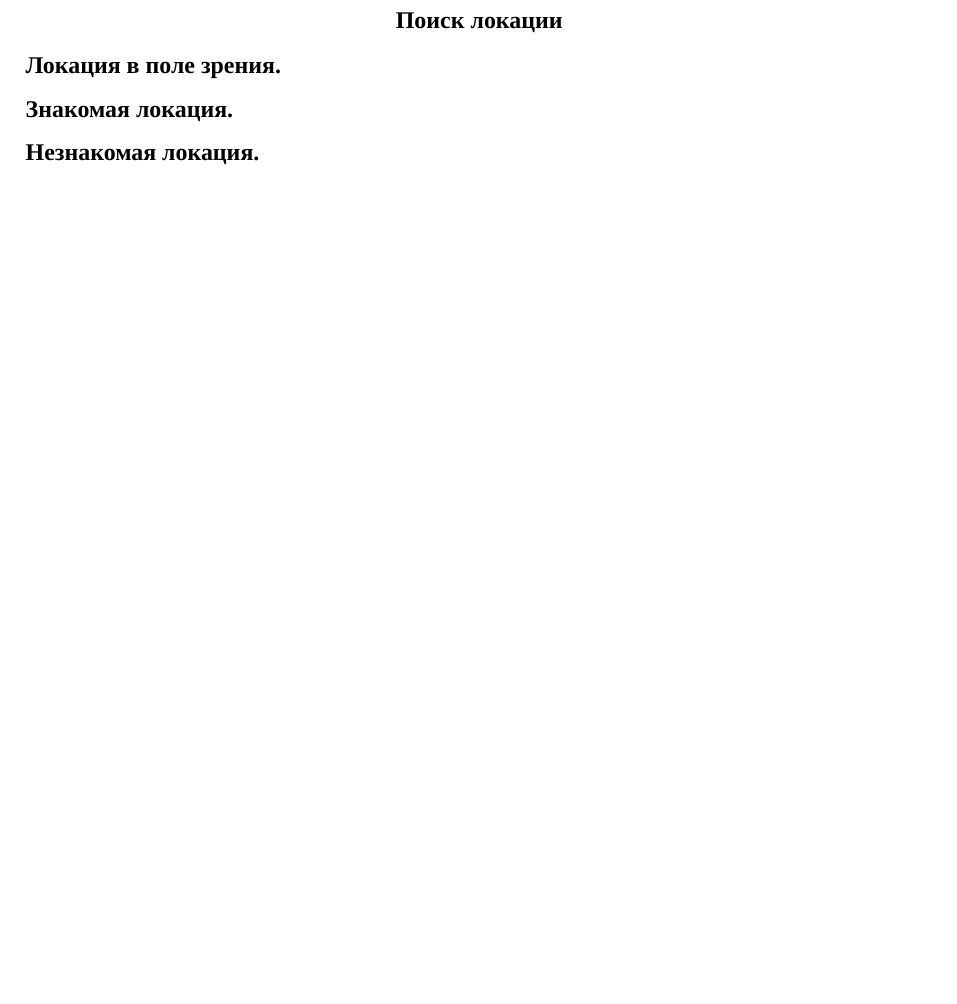
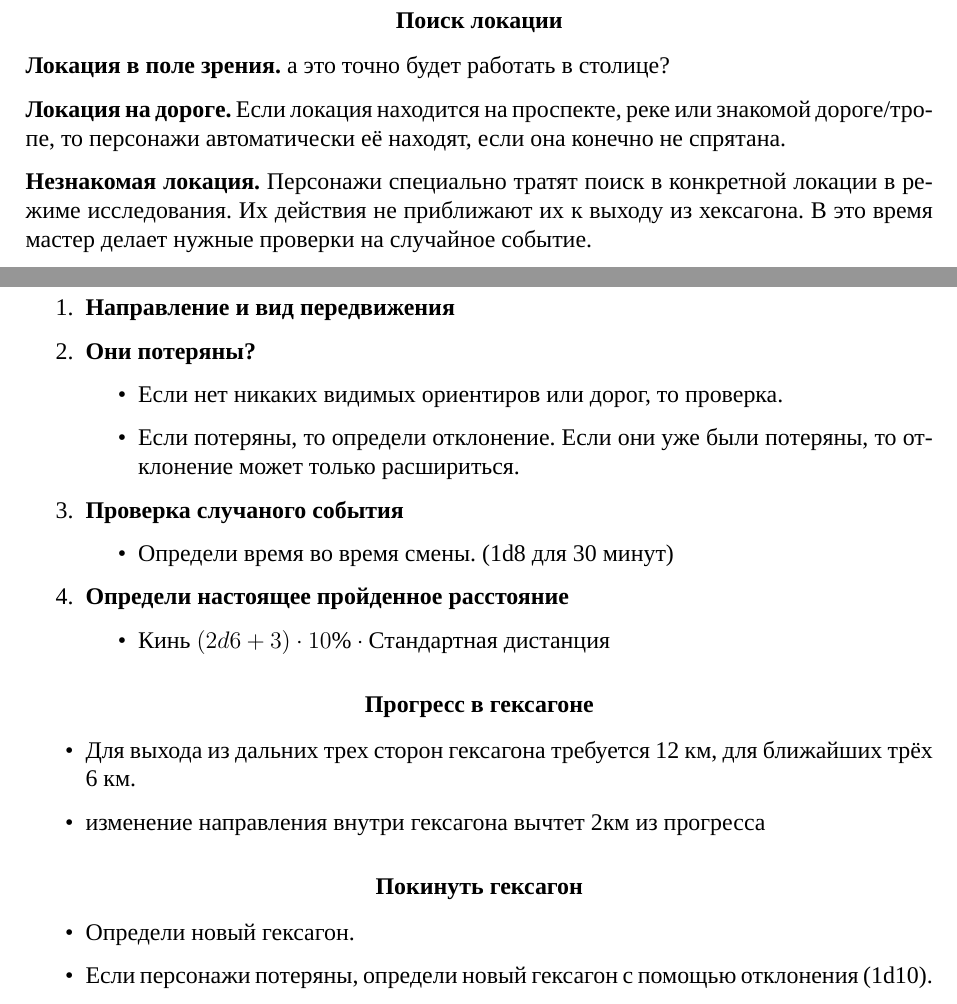
Before and after one commit to MikhailFerapontow/descent, a LaTeX document (document.tex, which reads tex/checklist.tex, tex/nav.tex): part of page 6 of 9 before the commit and two parts of pages 7 and 10 of 10 after it, the two joined at a grey line, cut so that both start at the same text, the shorter picture padded with empty space. Compiled offline with XeLaTeX; a missing font is replaced by an installed copy or a similar font.

Commit message:
some changes in navigation and make checklist

```diff
--- a/tex/checklist.tex
+++ b/tex/checklist.tex
@@ -0,0 +1,28 @@
+\begin{enumerate}
+  \item \textbf{Направление и вид передвижения}
+  \item \textbf{Они потеряны?}
+  \begin{itemize}
+    \item Если нет никаких видимых ориентиров или дорог, то проверка.
+    \item Если потеряны, то определи отклонение. Если они уже были потеряны, то отклонение может только расшириться.
+  \end{itemize}
+  \item \textbf{Проверка случаного события}
+  \begin{itemize}
+    \item Определи время во время смены. (1d8 для 30 минут)
+  \end{itemize}
+  \item \textbf{Определи настоящее пройденное расстояние}
+  \begin{itemize}
+    \item $\text{Кинь}\ ( 2d6 + 3 ) \cdot 10\% \cdot \text{Стандартная дистанция}$
+  \end{itemize}
+\end{enumerate}
+
+\subsubsection*{Прогресс в гексагоне}
+\begin{itemize}
+  \item Для выхода из дальних трех сторон гексагона требуется 12 км, для ближайших трёх 6 км.
+  \item изменение направления внутри гексагона вычтет 2км из прогресса
+\end{itemize}
+
+\subsubsection*{Покинуть гексагон}
+\begin{itemize}
+  \item Определи новый гексагон.
+  \item Если персонажи потеряны, определи новый гексагон с помощью отклонения (1d10).
+\end{itemize}
--- a/tex/nav.tex
+++ b/tex/nav.tex
@@ -30,7 +40,12 @@
 
 \subsubsection*{Поиск локации}
 \textbf{Локация в поле зрения.}
+а это точно будет работать в столице?
 
-\textbf{Знакомая локация.}
+\textbf{Локация на дороге.} Если локация находится на проспекте, реке или знакомой дороге/тропе, то персонажи
+автоматически её находят, если она конечно не спрятана.
 
 \textbf{Незнакомая локация.}
+Персонажи специально тратят поиск в конкретной локации в режиме исследования.
+Их действия не приближают их к выходу из хексагона. В это время мастер делает нужные проверки
+на случайное событие.
```
Also changed, not shown: document.pdf, tex/nav.tex (18 more changed lines).
